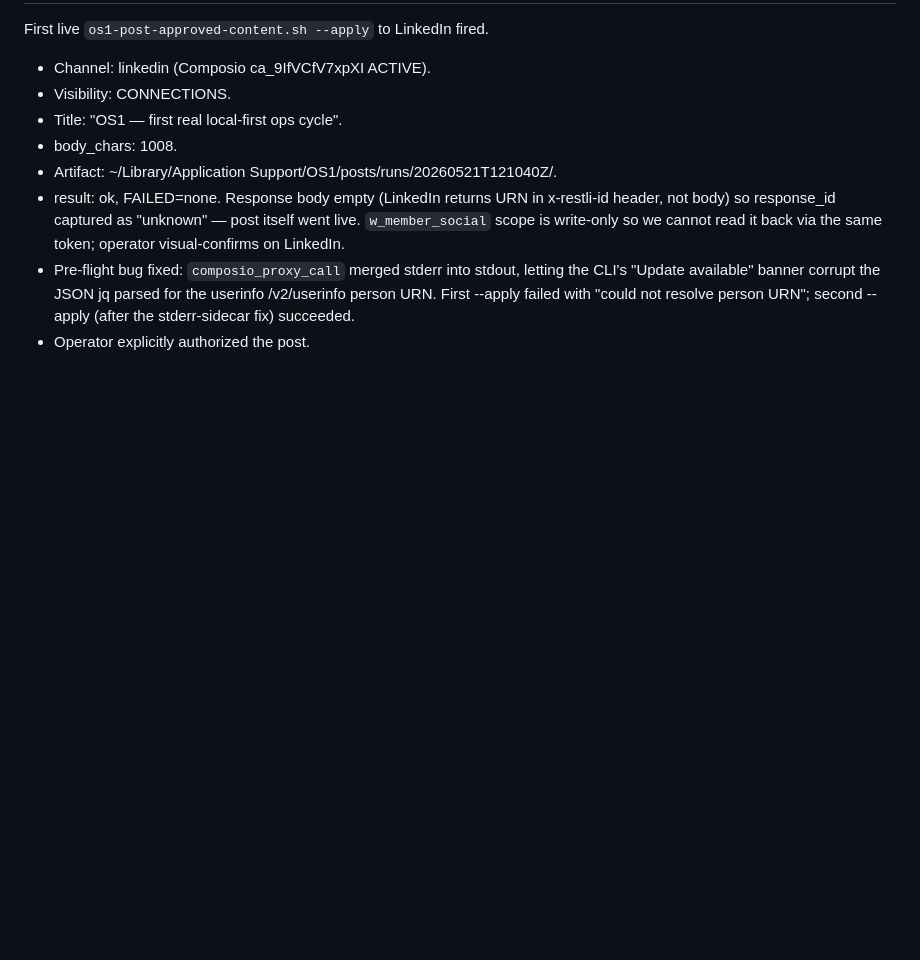
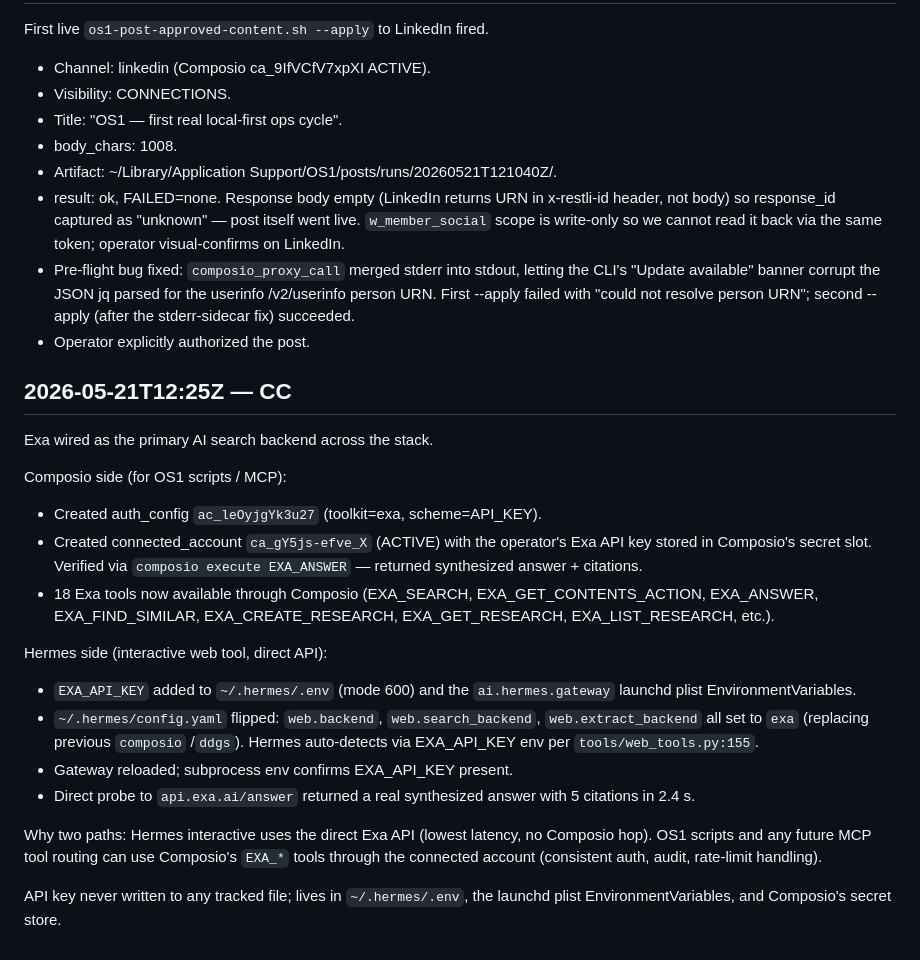
Before and after one commit to Wrk-Flo/Os1-Project, a Markdown page: coord/decisions.log.md, the part around the change. Drawn GitHub-style; blank space fills up the shorter version.

Commit message:
feat(search): Exa as primary AI search backend (Composio + Hermes direct)
Two paths wired:

1. Composio toolkit (for OS1 scripts / future MCP tool routing):
   - auth_config ac_leOyjgYk3u27 (API_KEY scheme).
   - connected_account ca_gY5js-efve_X (ACTIVE, key in Composio secret).
   - 18 EXA_* tools usable via `composio execute EXA_ANSWER` etc.

2. Hermes interactive (direct api.exa.ai, lowest latency):
   - EXA_API_KEY in ~/.hermes/.env (mode 600) + ai.hermes.gateway plist.
   - ~/.hermes/config.yaml flipped web.{backend,search_backend,
     extract_backend} from composio/ddgs to exa.
   - hermes-agent tools/web_tools.py auto-detects via EXA_API_KEY env.

Verified: composio EXA_ANSWER + direct api.exa.ai/answer both return
synthesized answers with citations under 3s. Decisions log carries
the full wiring detail.

API key lives in ~/.hermes/.env, the launchd plist, and Composio's
secret store — never in any tracked file.

Co-Authored-By: Claude Opus 4.7 <noreply@anthropic.com>

```diff
--- a/coord/decisions.log.md
+++ b/coord/decisions.log.md
@@ -203,3 +203,34 @@ First live `os1-post-approved-content.sh --apply` to LinkedIn fired.
   "could not resolve person URN"; second --apply (after the stderr-sidecar
   fix) succeeded.
 - Operator explicitly authorized the post.
+
+## 2026-05-21T12:25Z — CC
+Exa wired as the primary AI search backend across the stack.
+
+Composio side (for OS1 scripts / MCP):
+- Created auth_config `ac_leOyjgYk3u27` (toolkit=exa, scheme=API_KEY).
+- Created connected_account `ca_gY5js-efve_X` (ACTIVE) with the operator's
+  Exa API key stored in Composio's secret slot. Verified via
+  `composio execute EXA_ANSWER` — returned synthesized answer + citations.
+- 18 Exa tools now available through Composio (EXA_SEARCH,
+  EXA_GET_CONTENTS_ACTION, EXA_ANSWER, EXA_FIND_SIMILAR, EXA_CREATE_RESEARCH,
+  EXA_GET_RESEARCH, EXA_LIST_RESEARCH, etc.).
+
+Hermes side (interactive web tool, direct API):
+- `EXA_API_KEY` added to `~/.hermes/.env` (mode 600) and the
+  `ai.hermes.gateway` launchd plist EnvironmentVariables.
+- `~/.hermes/config.yaml` flipped: `web.backend`, `web.search_backend`,
+  `web.extract_backend` all set to `exa` (replacing previous `composio`
+  /`ddgs`). Hermes auto-detects via EXA_API_KEY env per
+  `tools/web_tools.py:155`.
+- Gateway reloaded; subprocess env confirms EXA_API_KEY present.
+- Direct probe to `api.exa.ai/answer` returned a real synthesized answer
+  with 5 citations in 2.4 s.
+
+Why two paths: Hermes interactive uses the direct Exa API (lowest
+latency, no Composio hop). OS1 scripts and any future MCP tool routing
+can use Composio's `EXA_*` tools through the connected account
+(consistent auth, audit, rate-limit handling).
+
+API key never written to any tracked file; lives in `~/.hermes/.env`,
+the launchd plist EnvironmentVariables, and Composio's secret store.
```
Also changed, not shown: docs/composio-integration-state.md (+1 -0 lines).
